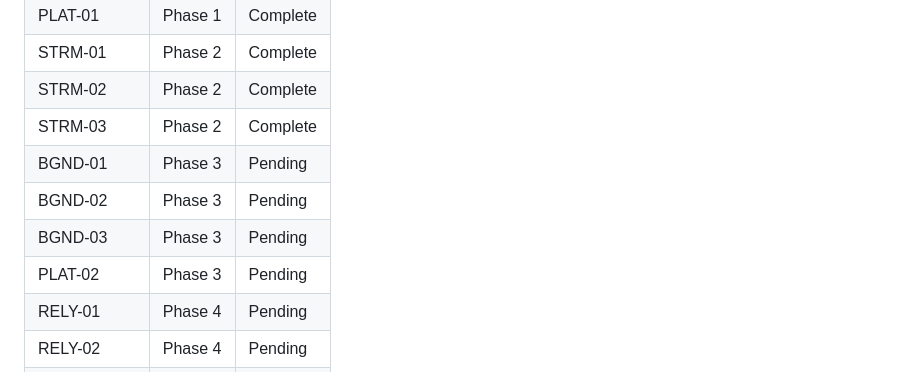
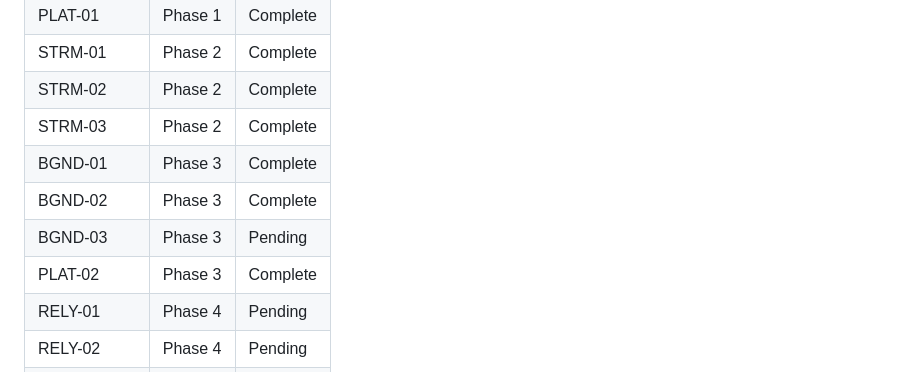
Before and after one commit to fvoska/rtsp-mixer, a Markdown page: .planning/REQUIREMENTS.md, the part around one of its changes. Rendered like a GitHub page.

```diff
--- a/.planning/REQUIREMENTS.md
+++ b/.planning/REQUIREMENTS.md
@@ -83,10 +83,10 @@ Which phases cover which requirements. Updated during roadmap creation.
 | STRM-01 | Phase 2 | Complete |
 | STRM-02 | Phase 2 | Complete |
 | STRM-03 | Phase 2 | Complete |
-| BGND-01 | Phase 3 | Pending |
-| BGND-02 | Phase 3 | Pending |
+| BGND-01 | Phase 3 | Complete |
+| BGND-02 | Phase 3 | Complete |
 | BGND-03 | Phase 3 | Pending |
-| PLAT-02 | Phase 3 | Pending |
+| PLAT-02 | Phase 3 | Complete |
 | RELY-01 | Phase 4 | Pending |
 | RELY-02 | Phase 4 | Pending |
 | RELY-03 | Phase 4 | Pending |
```
Also changed, not shown: other parts of .planning/REQUIREMENTS.md (+3 -3 lines), .planning/STATE.md (+10 -7 lines), 1 other file.
